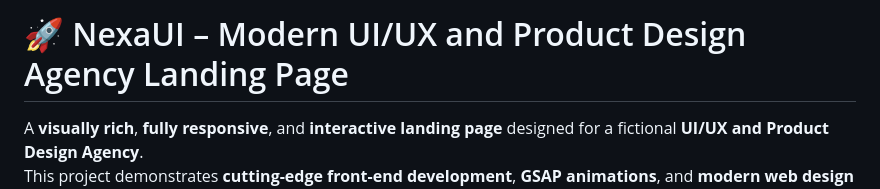
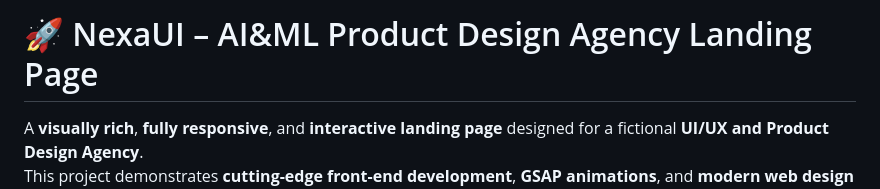
Before and after one commit to azmatali957643/LAZAREV-Website-Clone, a Markdown page: README.md, the part around one of its changes. Drawn GitHub-style.

```diff
--- a/README.md
+++ b/README.md
@@ -1,4 +1,4 @@
-# 🚀 NexaUI – Modern UI/UX and Product Design Agency Landing Page
+# 🚀 NexaUI – AI&ML Product Design Agency Landing Page
 
 A **visually rich**, **fully responsive**, and **interactive landing page** designed for a fictional **UI/UX and Product Design Agency**.
 This project demonstrates **cutting-edge front-end development**, **GSAP animations**, and **modern web design practices**.
```
Also changed, not shown: other parts of README.md (+11 -7 lines).
